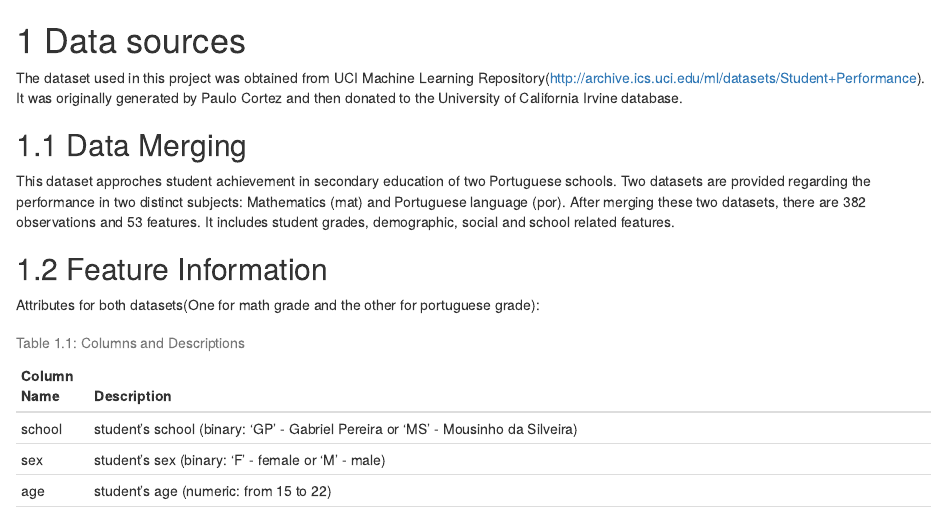
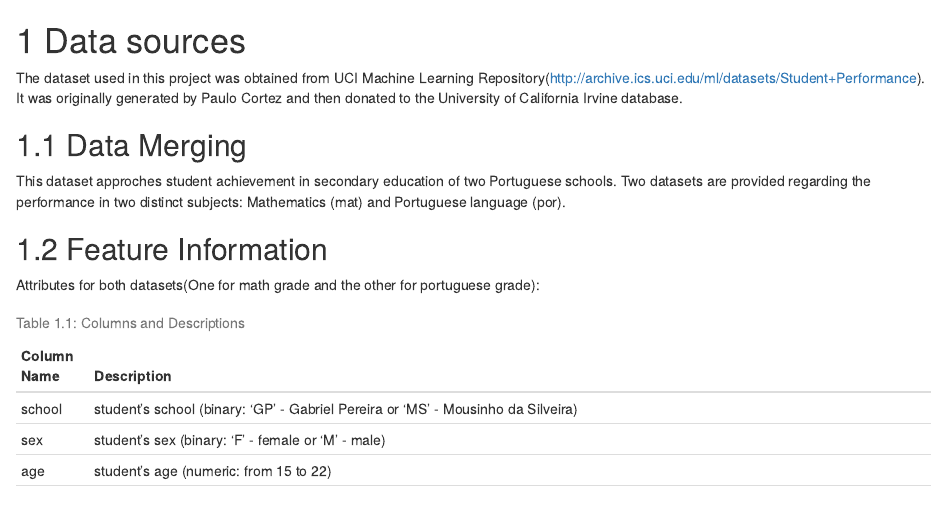
Before and after one commit to gbZachYin/StuPerfAnalysis, an R Markdown document (02-data.Rmd): the page in a window 1100 px wide, from its top. Rendered offline with R 4.5, knitr and Pandoc, with nearby package versions; drawn as R Markdown's standard HTML page in place of the format the file asks for.

Commit message:
data source

```diff
--- a/02-data.Rmd
+++ b/02-data.Rmd
@@ -3,7 +3,7 @@
 The dataset used in this project was obtained from UCI Machine Learning Repository(http://archive.ics.uci.edu/ml/datasets/Student+Performance). It was originally generated by Paulo Cortez and then donated to the University of California Irvine database.
 
 ## Data Merging
-This dataset approches student achievement in secondary education of two Portuguese schools. Two datasets are provided regarding the performance in two distinct subjects: Mathematics (mat) and Portuguese language (por). After merging these two datasets, there are 382 observations and 53 features. It includes student grades, demographic, social and school related features.
+This dataset approches student achievement in secondary education of two Portuguese schools. Two datasets are provided regarding the performance in two distinct subjects: Mathematics (mat) and Portuguese language (por).
 
 ## Feature Information
 Attributes for both datasets(One for math grade and the other for portuguese grade):
```
Also changed, not shown: docs/search_index.json, 1 other file.
